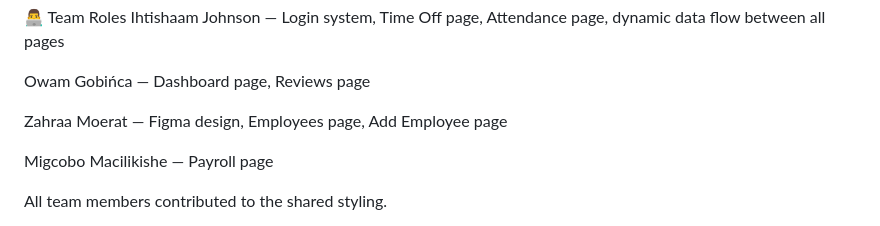
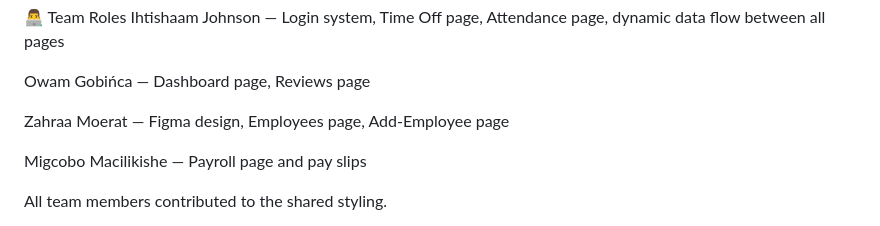
Before and after one commit to ihtishaamj63-web/Project-1-ModernTech-Solutions, a Markdown page: README.md, the part around the change. Rendered like a GitHub page.

Commit message:
Update team member contributions in README

```diff
--- a/README.md
+++ b/README.md
@@ -200,9 +200,9 @@ Ihtishaam Johnson — Login system, Time Off page, Attendance page, dynamic data
 
 Owam Gobińca — Dashboard page, Reviews page
 
-Zahraa Moerat — Figma design, Employees page, Add Employee page
+Zahraa Moerat — Figma design, Employees page, Add-Employee page
 
-Migcobo Macilikishe — Payroll page
+Migcobo Macilikishe — Payroll page and pay slips
 
 All team members contributed to the shared styling.
 
```
